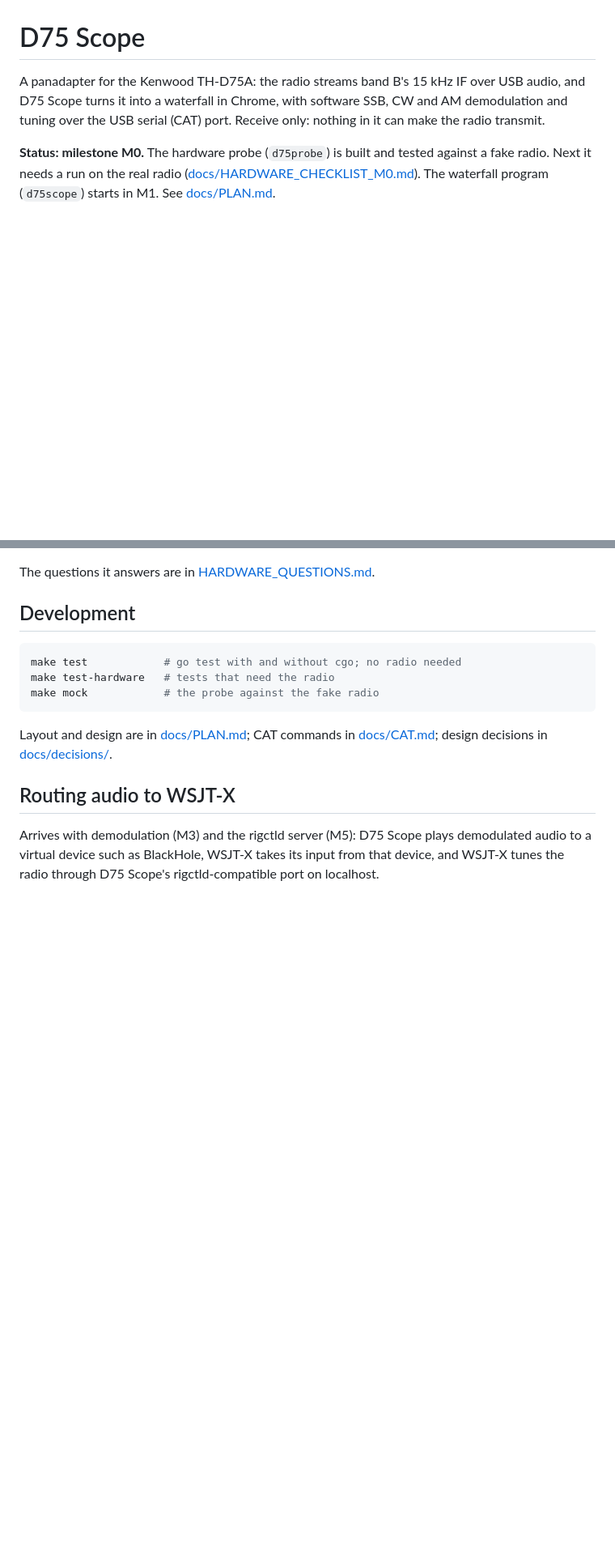
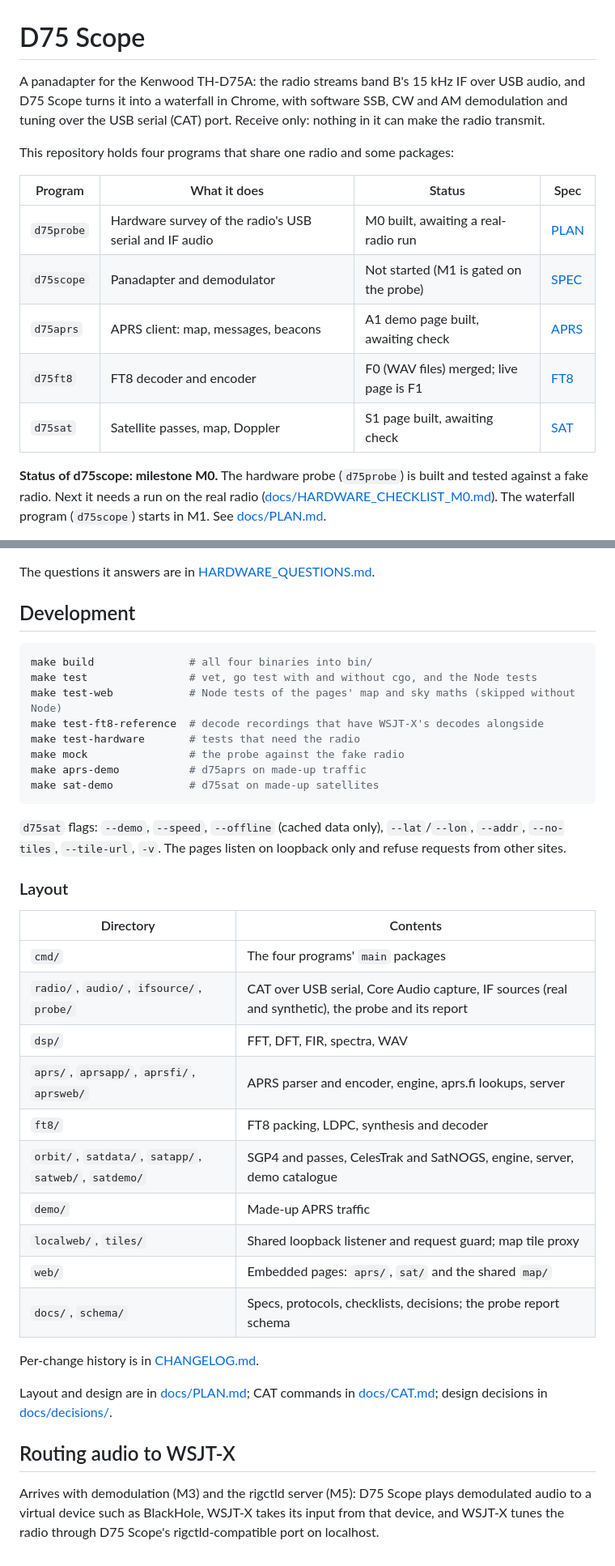
Before and after one commit to NiallDonohoe/THD75-Playground, a Markdown page: README.md, 2 parts joined by grey strips. Shown at 81% size. Rendered like a GitHub page; blank space fills up the shorter version.

Commit message:
docs: README covers all four programs, the Makefile targets and the layout
Co-Authored-By: Claude Sonnet 5.5 <noreply@anthropic.com>

````diff
--- a/README.md
+++ b/README.md
@@ -5,7 +5,17 @@ over USB audio, and D75 Scope turns it into a waterfall in Chrome, with
 software SSB, CW and AM demodulation and tuning over the USB serial (CAT)
 port. Receive only: nothing in it can make the radio transmit.
 
-**Status: milestone M0.** The hardware probe (`d75probe`) is built and
+This repository holds four programs that share one radio and some packages:
+
+| Program | What it does | Status | Spec |
+| --- | --- | --- | --- |
+| `d75probe` | Hardware survey of the radio's USB serial and IF audio | M0 built, awaiting a real-radio run | [PLAN](docs/PLAN.md) |
+| `d75scope` | Panadapter and demodulator | Not started (M1 is gated on the probe) | [SPEC](docs/SPEC.md) |
+| `d75aprs` | APRS client: map, messages, beacons | A1 demo page built, awaiting check | [APRS](docs/APRS.md) |
+| `d75ft8` | FT8 decoder and encoder | F0 (WAV files) merged; live page is F1 | [FT8](docs/FT8.md) |
+| `d75sat` | Satellite passes, map, Doppler | S1 page built, awaiting check | [SAT](docs/SAT.md) |
+
+**Status of d75scope: milestone M0.** The hardware probe (`d75probe`) is built and
 tested against a fake radio. Next it needs a run on the real radio
 ([docs/HARDWARE_CHECKLIST_M0.md](docs/HARDWARE_CHECKLIST_M0.md)). The
 waterfall program (`d75scope`) starts in M1. See [docs/PLAN.md](docs/PLAN.md).
@@ -96,10 +106,36 @@ The questions it answers are in [HARDWARE_QUESTIONS.md](HARDWARE_QUESTIONS.md).
 ## Development
 
 ```sh
-make test            # go test with and without cgo; no radio needed
-make test-hardware   # tests that need the radio
-make mock            # the probe against the fake radio
+make build               # all four binaries into bin/
+make test                # vet, go test with and without cgo, and the Node tests
+make test-web            # Node tests of the pages' map and sky maths (skipped without Node)
+make test-ft8-reference  # decode recordings that have WSJT-X's decodes alongside
+make test-hardware       # tests that need the radio
+make mock                # the probe against the fake radio
+make aprs-demo           # d75aprs on made-up traffic
+make sat-demo            # d75sat on made-up satellites
 ```
+
+`d75sat` flags: `--demo`, `--speed`, `--offline` (cached data only),
+`--lat`/`--lon`, `--addr`, `--no-tiles`, `--tile-url`, `-v`. The pages listen on
+loopback only and refuse requests from other sites.
+
+### Layout
+
+| Directory | Contents |
+| --- | --- |
+| `cmd/` | The four programs' `main` packages |
+| `radio/`, `audio/`, `ifsource/`, `probe/` | CAT over USB serial, Core Audio capture, IF sources (real and synthetic), the probe and its report |
+| `dsp/` | FFT, DFT, FIR, spectra, WAV |
+| `aprs/`, `aprsapp/`, `aprsfi/`, `aprsweb/` | APRS parser and encoder, engine, aprs.fi lookups, server |
+| `ft8/` | FT8 packing, LDPC, synthesis and decoder |
+| `orbit/`, `satdata/`, `satapp/`, `satweb/`, `satdemo/` | SGP4 and passes, CelesTrak and SatNOGS, engine, server, demo catalogue |
+| `demo/` | Made-up APRS traffic |
+| `localweb/`, `tiles/` | Shared loopback listener and request guard; map tile proxy |
+| `web/` | Embedded pages: `aprs/`, `sat/` and the shared `map/` |
+| `docs/`, `schema/` | Specs, protocols, checklists, decisions; the probe report schema |
+
+Per-change history is in [CHANGELOG.md](CHANGELOG.md).
 
 Layout and design are in [docs/PLAN.md](docs/PLAN.md); CAT commands in
 [docs/CAT.md](docs/CAT.md); design decisions in [docs/decisions/](docs/decisions/).
````
Also changed, not shown: other parts of README.md (+1 -1 lines).
